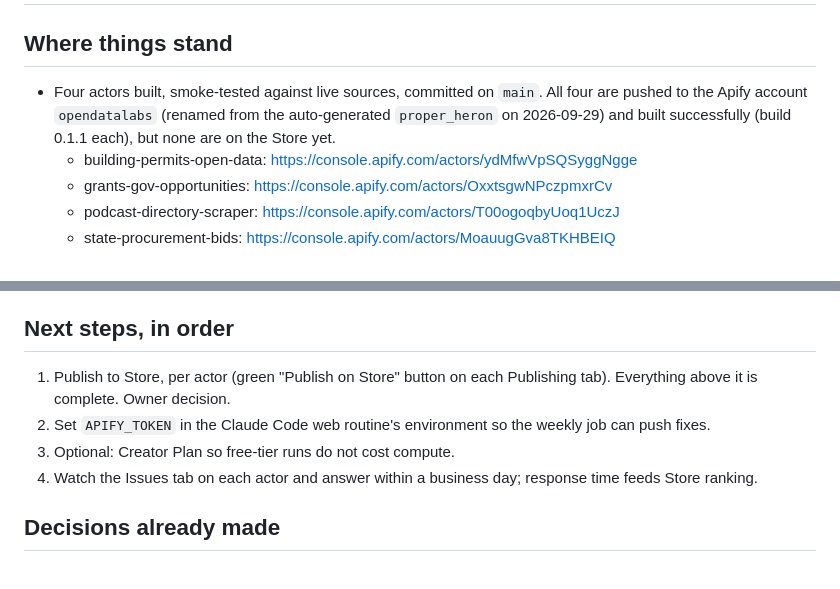
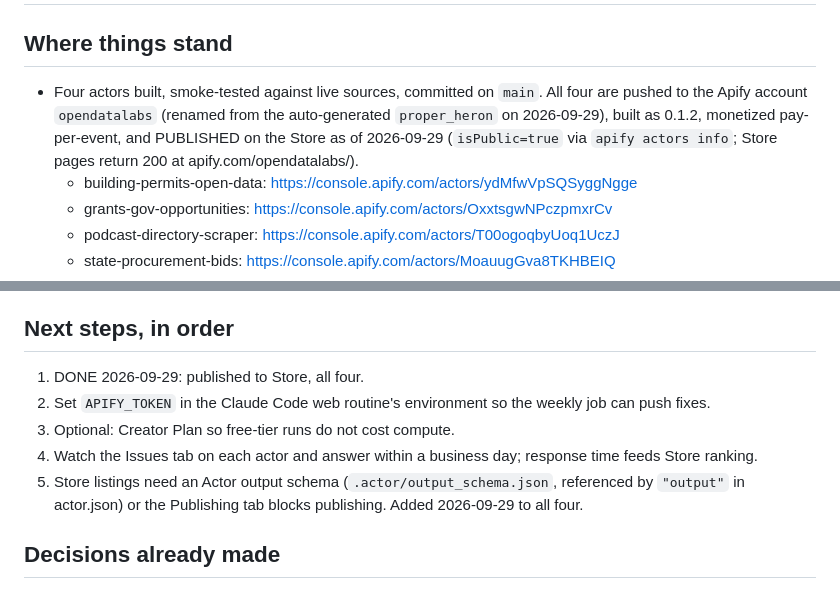
Before and after one commit to dwoo713/public-data-actors, a Markdown page: STATUS.md, 2 parts joined by grey strips. GitHub-like rendering.

Commit message:
STATUS: all four actors published on the Apify Store
Co-Authored-By: Claude Fable 5.1 <noreply@anthropic.com>

```diff
--- a/STATUS.md
+++ b/STATUS.md
@@ -1,7 +1,7 @@
 # Status (2026-09-29)
 
 ## Where things stand
-- Four actors built, smoke-tested against live sources, committed on `main`. All four are pushed to the Apify account `opendatalabs` (renamed from the auto-generated `proper_heron` on 2026-09-29) and built successfully (build 0.1.1 each), but none are on the Store yet.
+- Four actors built, smoke-tested against live sources, committed on `main`. All four are pushed to the Apify account `opendatalabs` (renamed from the auto-generated `proper_heron` on 2026-09-29), built as 0.1.2, monetized pay-per-event, and PUBLISHED on the Store as of 2026-09-29 (`isPublic=true` via `apify actors info`; Store pages return 200 at apify.com/opendatalabs/<name>).
   - building-permits-open-data: https://console.apify.com/actors/ydMfwVpSQSyggNgge
   - grants-gov-opportunities: https://console.apify.com/actors/OxxtsgwNPczpmxrCv
   - podcast-directory-scraper: https://console.apify.com/actors/T00ogoqbyUoq1UczJ
@@ -16,10 +16,11 @@
 4. DONE 2026-09-29: pay-per-event pricing set and verified via `apify actors info` on all four actors (grants `opportunity` $0.01, permits `permit` $0.006, procurement `solicitation` $0.015, podcasts `show` $0.02 + `episode` $0.0005, plus `apify-actor-start` $0.00005 on each). The synthetic `apify-default-dataset-item` event was removed on every actor because the code already charges explicitly per record.
 
 ## Next steps, in order
-1. Publish to Store, per actor (green "Publish on Store" button on each Publishing tab). Everything above it is complete. Owner decision.
+1. DONE 2026-09-29: published to Store, all four.
 2. Set `APIFY_TOKEN` in the Claude Code web routine's environment so the weekly job can push fixes.
 3. Optional: Creator Plan so free-tier runs do not cost compute.
 4. Watch the Issues tab on each actor and answer within a business day; response time feeds Store ranking.
+5. Store listings need an Actor output schema (`.actor/output_schema.json`, referenced by `"output"` in actor.json) or the Publishing tab blocks publishing. Added 2026-09-29 to all four.
 
 ## Decisions already made
 - Non-industry only. Public government and directory data. No login walls, no captcha evasion, no personal data.
```
